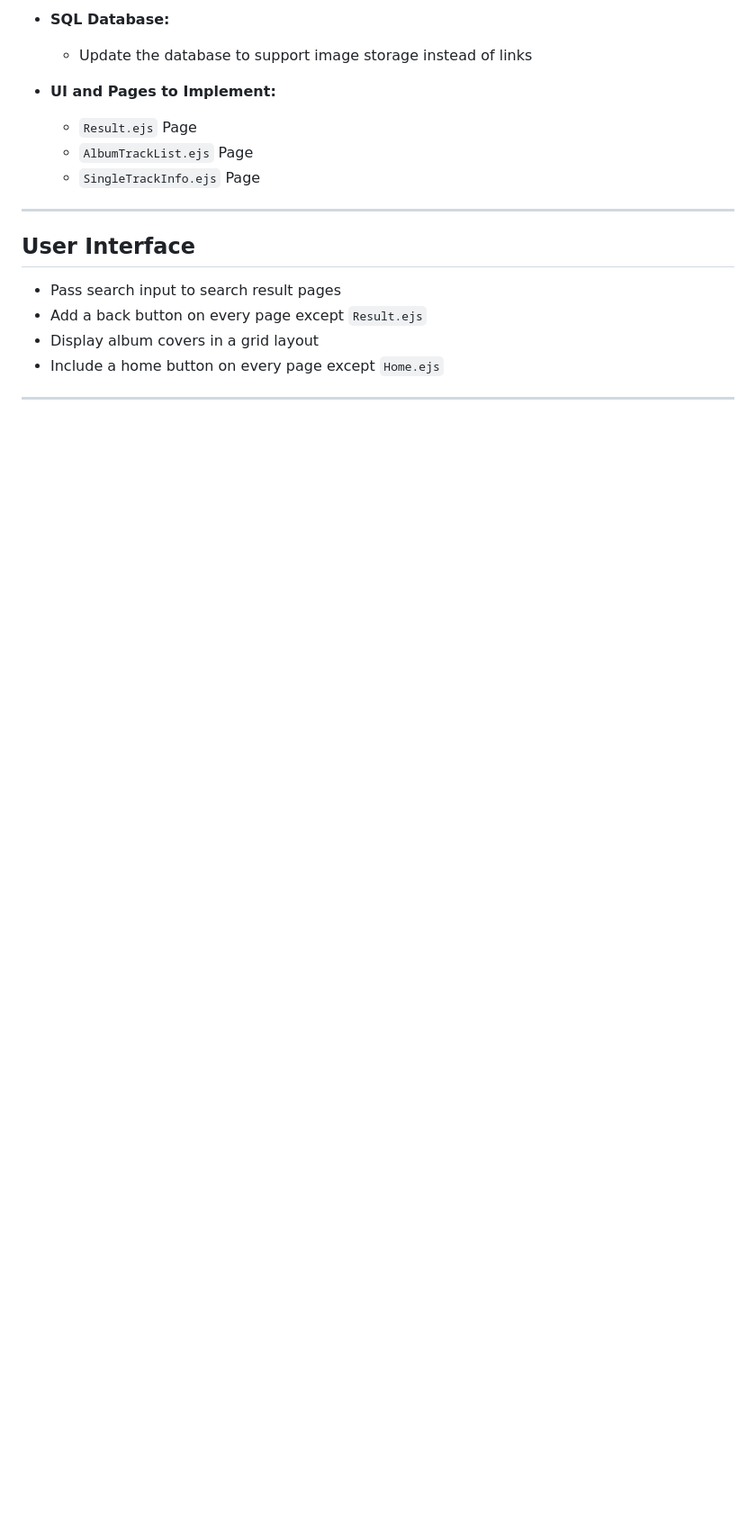
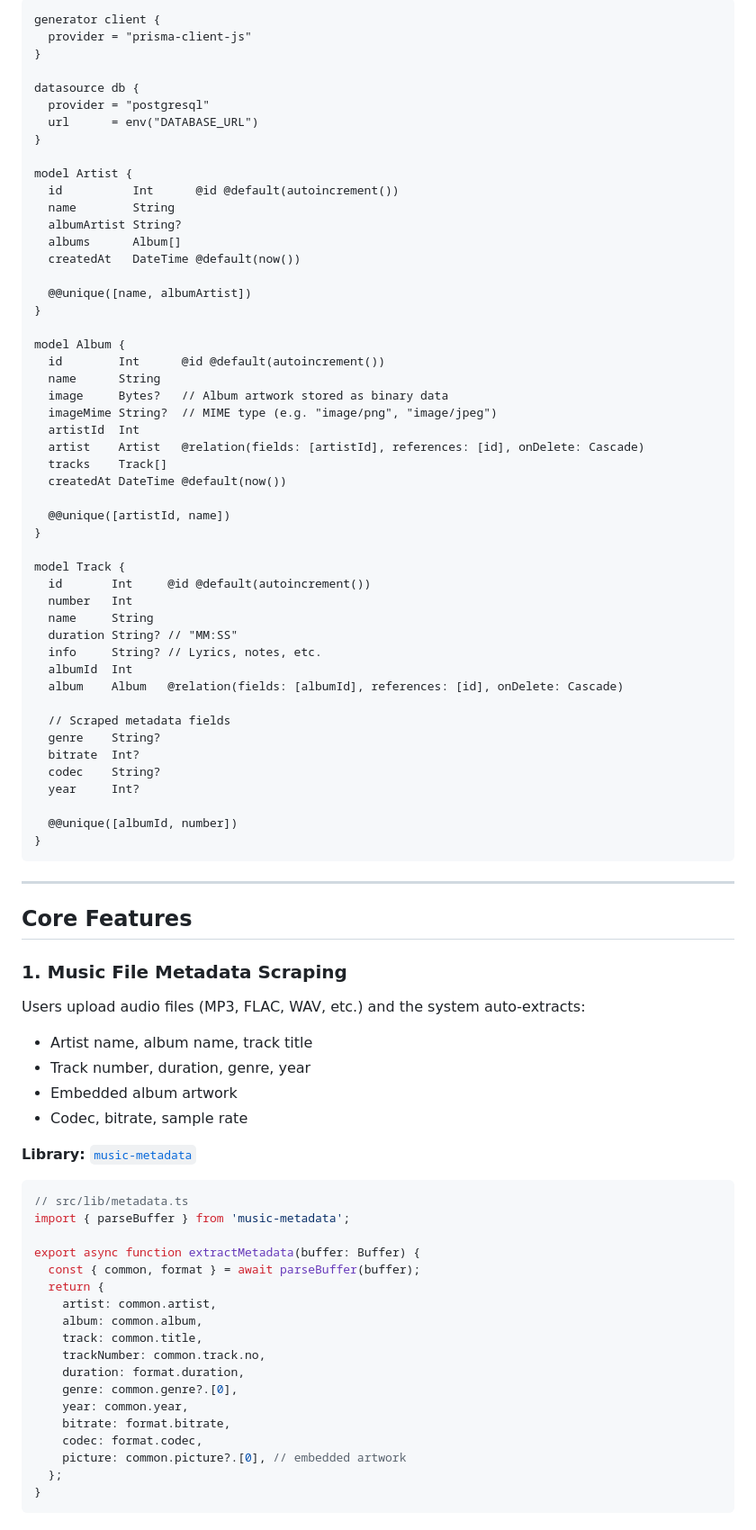
Before and after one commit to Dani-DEV28/MuscMETA, a Markdown page: README.md, the part around one of its changes. Shown at 90% size. Drawn GitHub-style; blank space fills up the shorter version.

Commit message:
update README for spec driven

````diff
--- a/README.md
+++ b/README.md
@@ -69,16 +86,88 @@ git push origin [yourBranch]
 
-- **SQL Database:**
-    - Update the database to support image storage instead of links
+```prisma
+generator client {
+  provider = "prisma-client-js"
+}
 
-- **UI and Pages to Implement:**
-    - `Result.ejs` Page
-    - `AlbumTrackList.ejs` Page
-    - `SingleTrackInfo.ejs` Page
+datasource db {
+  provider = "postgresql"
+  url      = env("DATABASE_URL")
+}
+
+model Artist {
+  id          Int      @id @default(autoincrement())
+  name        String
+  albumArtist String?
+  albums      Album[]
+  createdAt   DateTime @default(now())
+
+  @@unique([name, albumArtist])
+}
+
+model Album {
+  id        Int      @id @default(autoincrement())
+  name      String
+  image     Bytes?   // Album artwork stored as binary data
+  imageMime String?  // MIME type (e.g. "image/png", "image/jpeg")
+  artistId  Int
+  artist    Artist   @relation(fields: [artistId], references: [id], onDelete: Cascade)
+  tracks    Track[]
+  createdAt DateTime @default(now())
+
+  @@unique([artistId, name])
+}
+
+model Track {
+  id       Int     @id @default(autoincrement())
+  number   Int
+  name     String
+  duration String? // "MM:SS"
+  info     String? // Lyrics, notes, etc.
+  albumId  Int
+  album    Album   @relation(fields: [albumId], references: [id], onDelete: Cascade)
+
+  // Scraped metadata fields
+  genre    String?
+  bitrate  Int?
+  codec    String?
+  year     Int?
+
+  @@unique([albumId, number])
+}
+```
 
 ---
 
-## User Interface
-- Pass search input to search result pages
-- Add a back button on every page except `Result.ejs`
-- Display album covers in a grid layout
-- Include a home button on every page except `Home.ejs`
+## Core Features
+
+### 1. Music File Metadata Scraping
+
+Users upload audio files (MP3, FLAC, WAV, etc.) and the system auto-extracts:
+- Artist name, album name, track title
+- Track number, duration, genre, year
+- Embedded album artwork
+- Codec, bitrate, sample rate
+
+**Library:** [`music-metadata`](https://github.com/Borewit/music-metadata)
+
+```ts
+// src/lib/metadata.ts
+import { parseBuffer } from 'music-metadata';
+
+export async function extractMetadata(buffer: Buffer) {
+  const { common, format } = await parseBuffer(buffer);
+  return {
+    artist: common.artist,
+    album: common.album,
+    track: common.title,
+    trackNumber: common.track.no,
+    duration: format.duration,
+    genre: common.genre?.[0],
+    year: common.year,
+    bitrate: format.bitrate,
+    codec: format.codec,
+    picture: common.picture?.[0], // embedded artwork
+  };
+}
+```
+
````
Also changed, not shown: other parts of README.md (+199 -126 lines).
